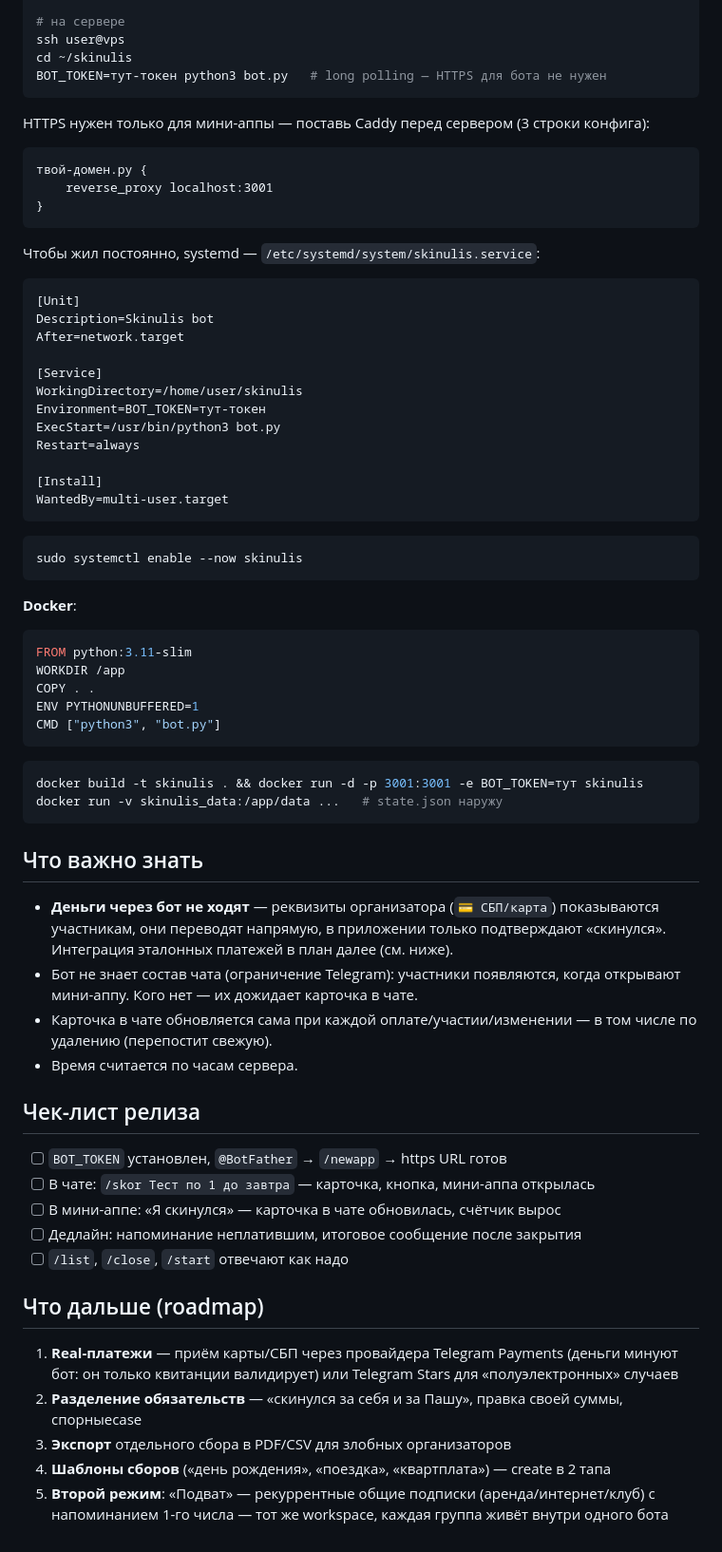
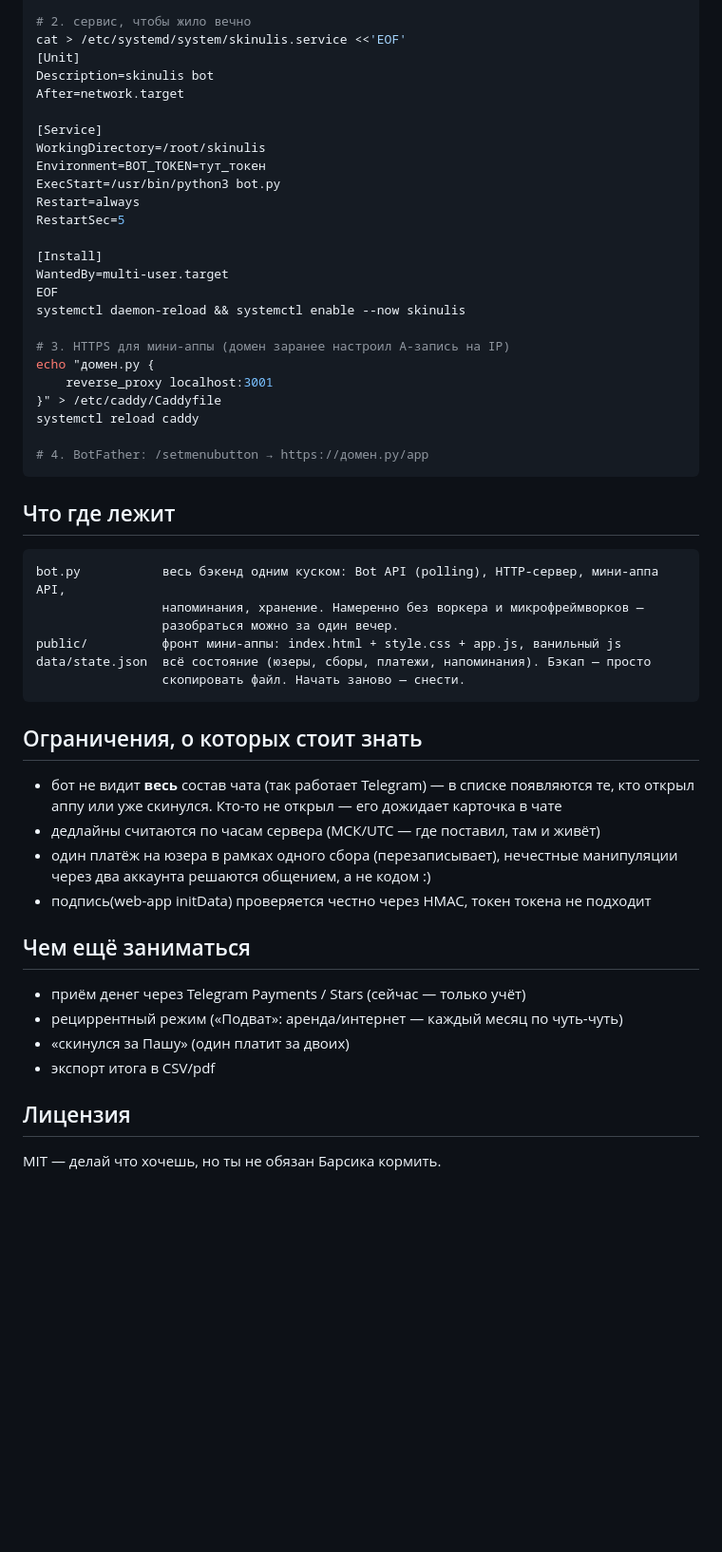
Before and after one commit to Dismirkils/skinulis, a Markdown page: README.md, the part around one of its changes. Shown at 95% size. GitHub-like rendering; blank space fills up the shorter version.

Commit message:
README: переписал по-человечески, добавил места под живую ссылку

````diff
--- a/README.md
+++ b/README.md
@@ -83,77 +67,58 @@ scp -r skinulis user@vps:~/
 
-# на сервере
-ssh user@vps
-cd ~/skinulis
-BOT_TOKEN=тут-токен python3 bot.py   # long polling — HTTPS для бота не нужен
-```
-
-HTTPS нужен только для мини-аппы — поставь Caddy перед сервером (3 строки конфига):
-
-```
-твой-домен.ру {
-    reverse_proxy localhost:3001
-}
-```
-
-Чтобы жил постоянно, systemd — `/etc/systemd/system/skinulis.service`:
-
-```ini
+# 2. сервис, чтобы жило вечно
+cat > /etc/systemd/system/skinulis.service <<'EOF'
 [Unit]
-Description=Skinulis bot
+Description=skinulis bot
 After=network.target
 
 [Service]
-WorkingDirectory=/home/user/skinulis
-Environment=BOT_TOKEN=тут-токен
+WorkingDirectory=/root/skinulis
+Environment=BOT_TOKEN=тут_токен
 ExecStart=/usr/bin/python3 bot.py
 Restart=always
+RestartSec=5
 
 [Install]
 WantedBy=multi-user.target
+EOF
+systemctl daemon-reload && systemctl enable --now skinulis
+
+# 3. HTTPS для мини-аппы (домен заранее настроил A-запись на IP)
+echo "домен.ру {
+    reverse_proxy localhost:3001
+}" > /etc/caddy/Caddyfile
+systemctl reload caddy
+
+# 4. BotFather: /setmenubutton → https://домен.ру/app
 ```
 
-```bash
-sudo systemctl enable --now skinulis
+## Что где лежит
+
+```
+bot.py           весь бэкенд одним куском: Bot API (polling), HTTP-сервер, мини-аппа API,
+                 напоминания, хранение. Намеренно без воркера и микрофреймворков —
+                 разобраться можно за один вечер.
+public/          фронт мини-аппы: index.html + style.css + app.js, ванильный js
+data/state.json  всё состояние (юзеры, сборы, платежи, напоминания). Бэкап — просто
+                 скопировать файл. Начать заново — снести.
 ```
 
-**Docker**:
+## Ограничения, о которых стоит знать
 
-```dockerfile
-FROM python:3.11-slim
-WORKDIR /app
-COPY . .
-ENV PYTHONUNBUFFERED=1
-CMD ["python3", "bot.py"]
-```
+- бот не видит **весь** состав чата (так работает Telegram) — в списке появляются
+  те, кто открыл аппу или уже скинулся. Кто-то не открыл — его дожидает карточка в чате
+- дедлайны считаются по часам сервера (МСК/UTC — где поставил, там и живёт)
+- один платёж на юзера в рамках одного сбора (перезаписывает), нечестные манипуляции
+  через два аккаунта решаются общением, а не кодом :)
+- подпись(web-app initData) проверяется честно через HMAC, токен токена не подходит
 
-```bash
-docker build -t skinulis . && docker run -d -p 3001:3001 -e BOT_TOKEN=тут skinulis
-docker run -v skinulis_data:/app/data ...   # state.json наружу
-```
+## Чем ещё заниматься
 
-## Что важно знать
+- приём денег через Telegram Payments / Stars (сейчас — только учёт)
+- рециррентный режим («Подват»: аренда/интернет — каждый месяц по чуть-чуть)
+- «скинулся за Пашу» (один платит за двоих)
+- экспорт итога в CSV/pdf
 
-- **Деньги через бот не ходят** — реквизиты организатора (`💳 СБП/карта`) показываются
-  участникам, они переводят напрямую, в приложении только подтверждают «скинулся».
-  Интеграция эталонных платежей в план далее (см. ниже).
-- Бот не знает состав чата (ограничение Telegram): участники появляются,
-  когда открывают мини-аппу. Кого нет — их дожидает карточка в чате.
-- Карточка в чате обновляется сама при каждой оплате/участии/изменении —
-  в том числе по удалению (перепостит свежую).
-- Время считается по часам сервера.
+## Лицензия
 
-## Чек-лист релиза
-
-- [ ] `BOT_TOKEN` установлен, `@BotFather` → `/newapp` → https URL готов
-- [ ] В чате: `/skor Тест по 1 до завтра` — карточка, кнопка, мини-аппа открылась
-- [ ] В мини-аппе: «Я скинулся» — карточка в чате обновилась, счётчик вырос
-- [ ] Дедлайн: напоминание неплатившим, итоговое сообщение после закрытия
-- [ ] `/list`, `/close`, `/start` отвечают как надо
-
-## Что дальше (roadmap)
-
-1. **Real-платежи** — приём карты/СБП через провайдера Telegram Payments (деньги минуют бот: он только квитанции валидирует) или Telegram Stars для «полуэлектронных» случаев
-2. **Разделение обязательств** — «скинулся за себя и за Пашу», правка своей суммы, спорныеcase
-3. **Экспорт** отдельного сбора в PDF/CSV для злобных организаторов
-4. **Шаблоны сборов** («день рождения», «поездка», «квартплата») — create в 2 тапа
-5. **Второй режим**: «Подват» — рекуррентные общие подписки (аренда/интернет/клуб) с напоминанием 1-го числа — тот же workspace, каждая группа живёт внутри одного бота
+MIT — делай что хочешь, но ты не обязан Барсика кормить.
````
Also changed, not shown: other parts of README.md (+51 -67 lines).
